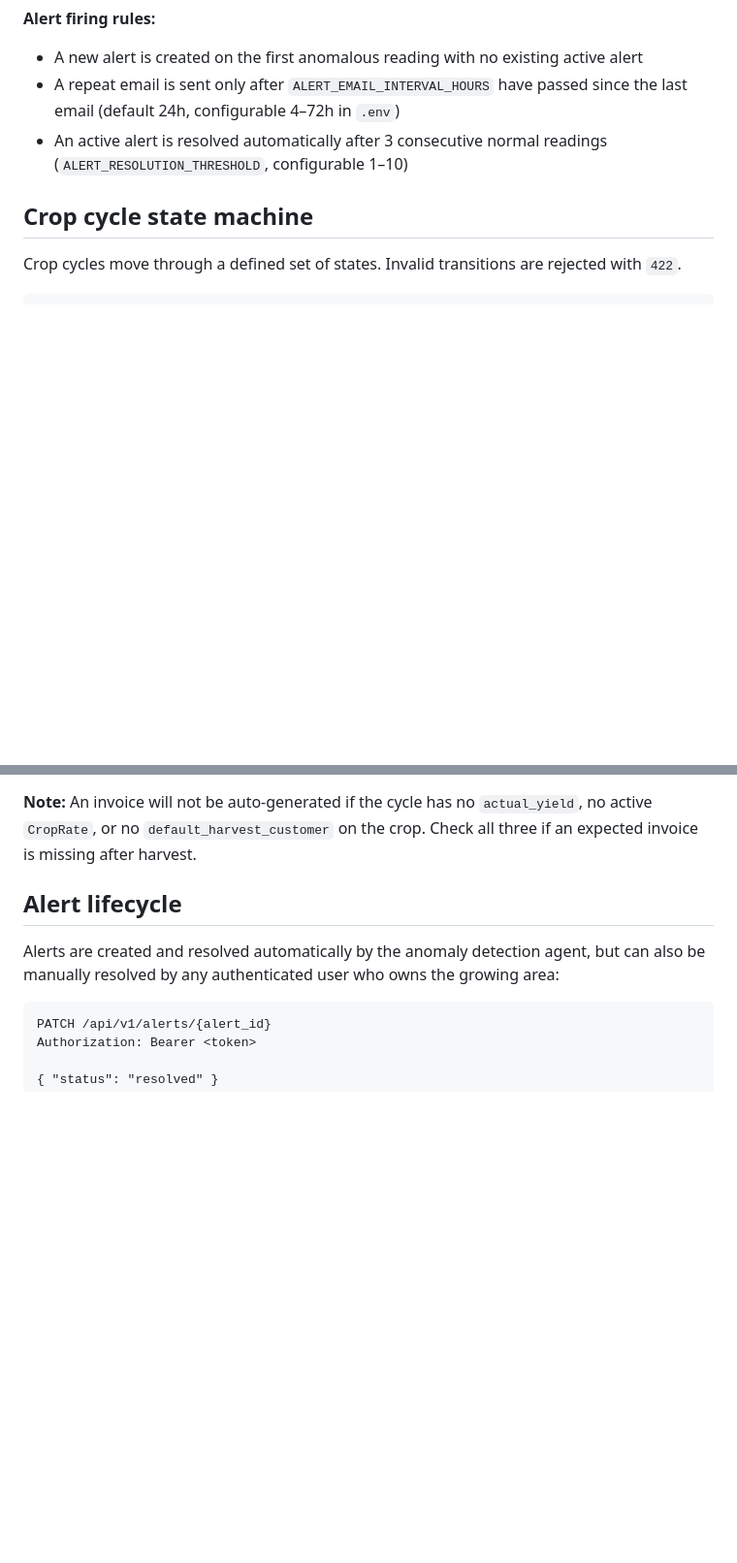
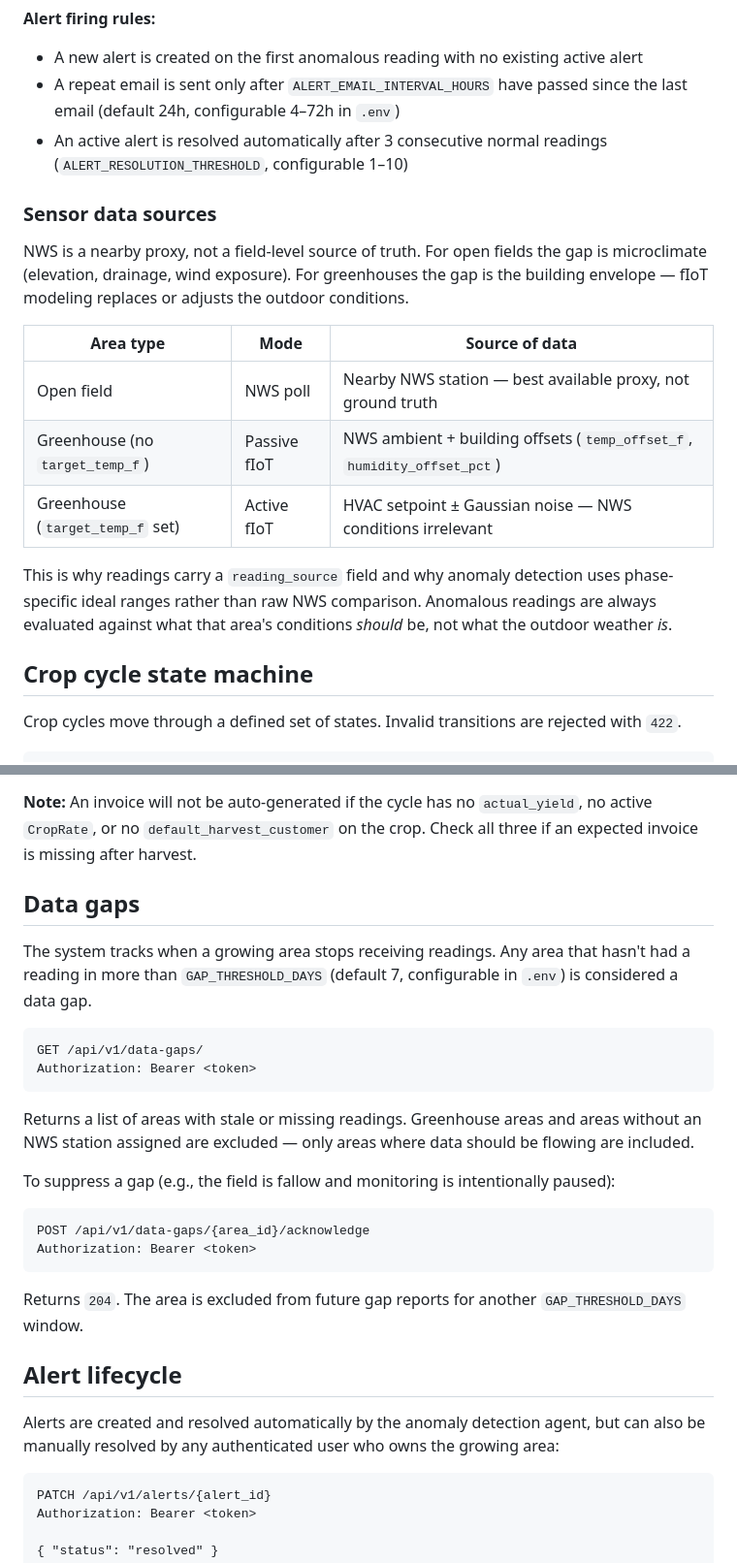
Before and after one commit to JacobJGalloway/Yearly-Yields, a Markdown page: backend/README.md, 2 parts joined by grey strips. Shown at 97% size. GitHub-like rendering; blank space fills up the shorter version.

Commit message:
Update documentation: test coverage, fIoT sensor modes, data gaps
- CLAUDE.md: update test coverage from 53/71% to 338 tests/85%
- backend/README.md: add fIoT sensor data sources table and narrative
- backend/README.md: add Data Gaps section (list + acknowledge endpoints)

Co-Authored-By: Claude Sonnet 4.6 <noreply@anthropic.com>

````diff
--- a/backend/README.md
+++ b/backend/README.md
@@ -183,6 +183,18 @@ The reading is saved immediately with `assessment_status: pending` and the respo
 - A repeat email is sent only after `ALERT_EMAIL_INTERVAL_HOURS` have passed since the last email (default 24h, configurable 4–72h in `.env`)
 - An active alert is resolved automatically after 3 consecutive normal readings (`ALERT_RESOLUTION_THRESHOLD`, configurable 1–10)
 
+### Sensor data sources
+
+NWS is a nearby proxy, not a field-level source of truth. For open fields the gap is microclimate (elevation, drainage, wind exposure). For greenhouses the gap is the building envelope — fIoT modeling replaces or adjusts the outdoor conditions.
+
+| Area type | Mode | Source of data |
+|---|---|---|
+| Open field | NWS poll | Nearby NWS station — best available proxy, not ground truth |
+| Greenhouse (no `target_temp_f`) | Passive fIoT | NWS ambient + building offsets (`temp_offset_f`, `humidity_offset_pct`) |
+| Greenhouse (`target_temp_f` set) | Active fIoT | HVAC setpoint ± Gaussian noise — NWS conditions irrelevant |
+
+This is why readings carry a `reading_source` field and why anomaly detection uses phase-specific ideal ranges rather than raw NWS comparison. Anomalous readings are always evaluated against what that area's conditions *should* be, not what the outdoor weather *is*.
+
 ## Crop cycle state machine
 
 Crop cycles move through a defined set of states. Invalid transitions are rejected with `422`.
@@ -224,6 +236,26 @@ voided — terminal
 ```
 
 **Note:** An invoice will not be auto-generated if the cycle has no `actual_yield`, no active `CropRate`, or no `default_harvest_customer` on the crop. Check all three if an expected invoice is missing after harvest.
+
+## Data gaps
+
+The system tracks when a growing area stops receiving readings. Any area that hasn't had a reading in more than `GAP_THRESHOLD_DAYS` (default 7, configurable in `.env`) is considered a data gap.
+
+```
+GET /api/v1/data-gaps/
+Authorization: Bearer <token>
+```
+
+Returns a list of areas with stale or missing readings. Greenhouse areas and areas without an NWS station assigned are excluded — only areas where data should be flowing are included.
+
+To suppress a gap (e.g., the field is fallow and monitoring is intentionally paused):
+
+```
+POST /api/v1/data-gaps/{area_id}/acknowledge
+Authorization: Bearer <token>
+```
+
+Returns `204`. The area is excluded from future gap reports for another `GAP_THRESHOLD_DAYS` window.
 
 ## Alert lifecycle
 
````
Also changed, not shown: CLAUDE.md (+1 -1 lines).
